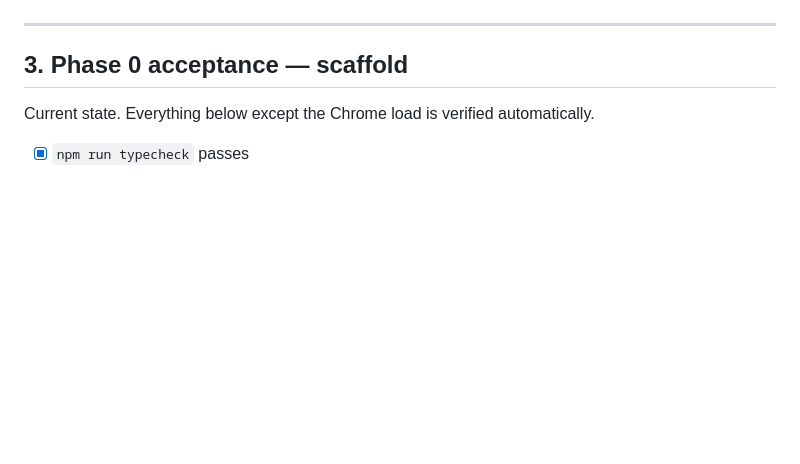
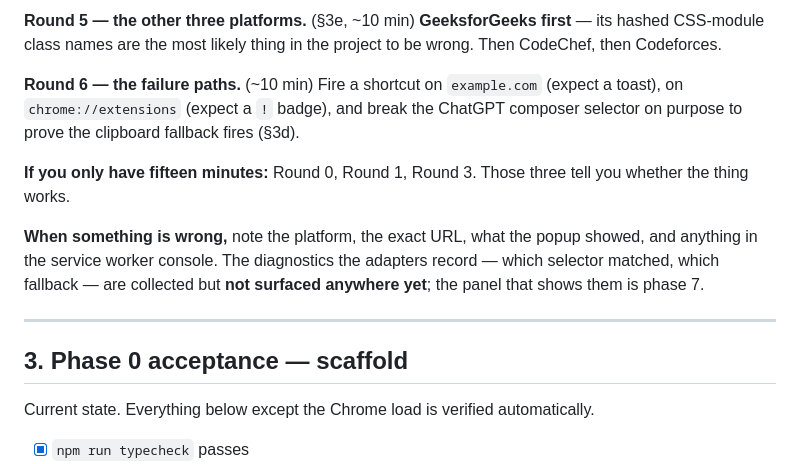
Before and after one commit to trayamb-kgp/DSA-Helper, a Markdown page: docs/TESTING.md, the part around one of its changes. Rendered like a GitHub page; blank space fills up the shorter version.

```diff
--- a/docs/TESTING.md
+++ b/docs/TESTING.md
@@ -54,3 +111,12 @@ For iterative work, `npm run dev` gives hot reload; the extension still has to b
+**Round 5 — the other three platforms.** (§3e, ~10 min)
+**GeeksforGeeks first** — its hashed CSS-module class names are the most likely thing in the project to be wrong. Then CodeChef, then Codeforces.
+
+**Round 6 — the failure paths.** (~10 min)
+Fire a shortcut on `example.com` (expect a toast), on `chrome://extensions` (expect a `!` badge), and break the ChatGPT composer selector on purpose to prove the clipboard fallback fires (§3d).
+
+**If you only have fifteen minutes:** Round 0, Round 1, Round 3. Those three tell you whether the thing works.
+
+**When something is wrong,** note the platform, the exact URL, what the popup showed, and anything in the service worker console. The diagnostics the adapters record — which selector matched, which fallback — are collected but **not surfaced anywhere yet**; the panel that shows them is phase 7.
 
 ---
 
```
Also changed, not shown: other parts of docs/TESTING.md (+59 -2 lines).
